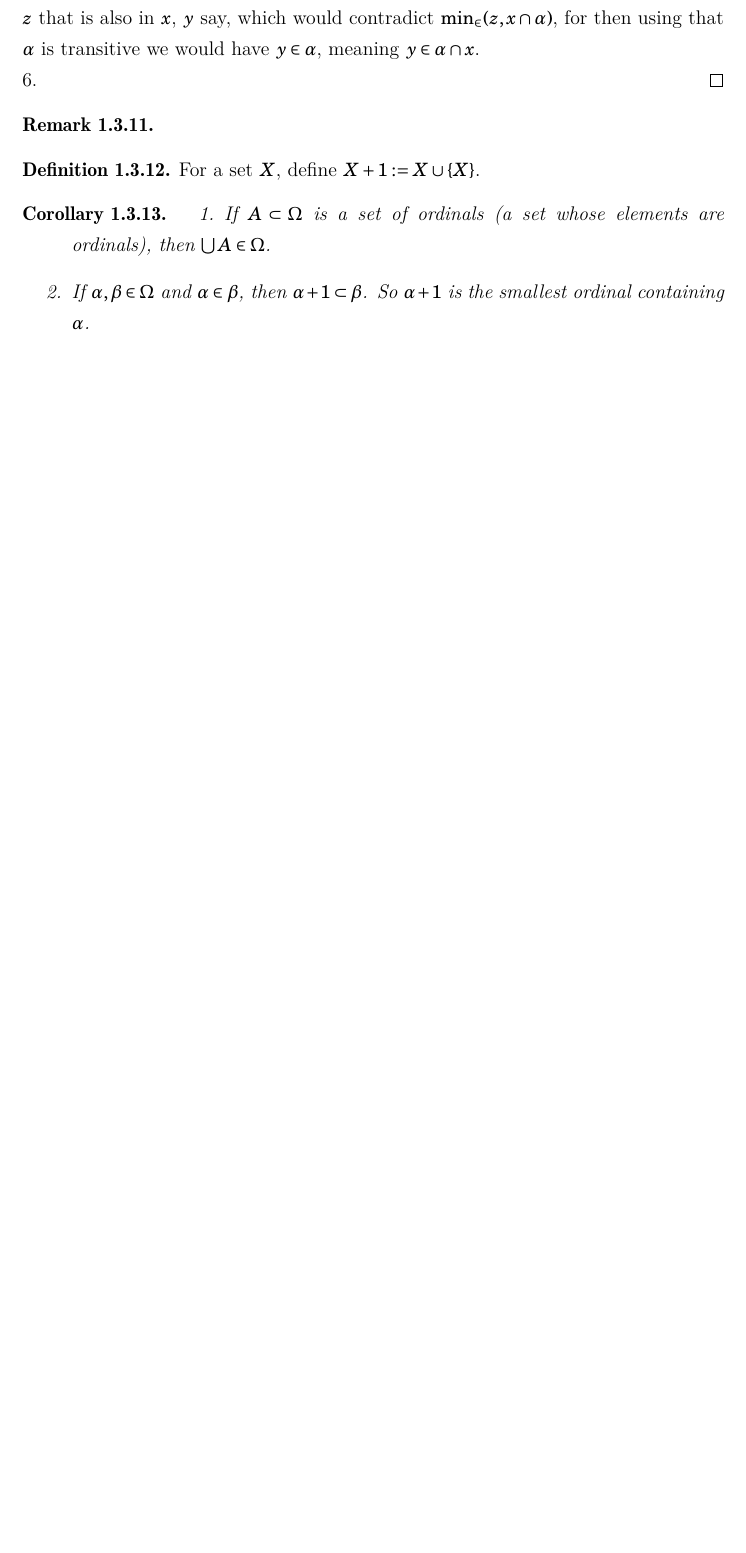
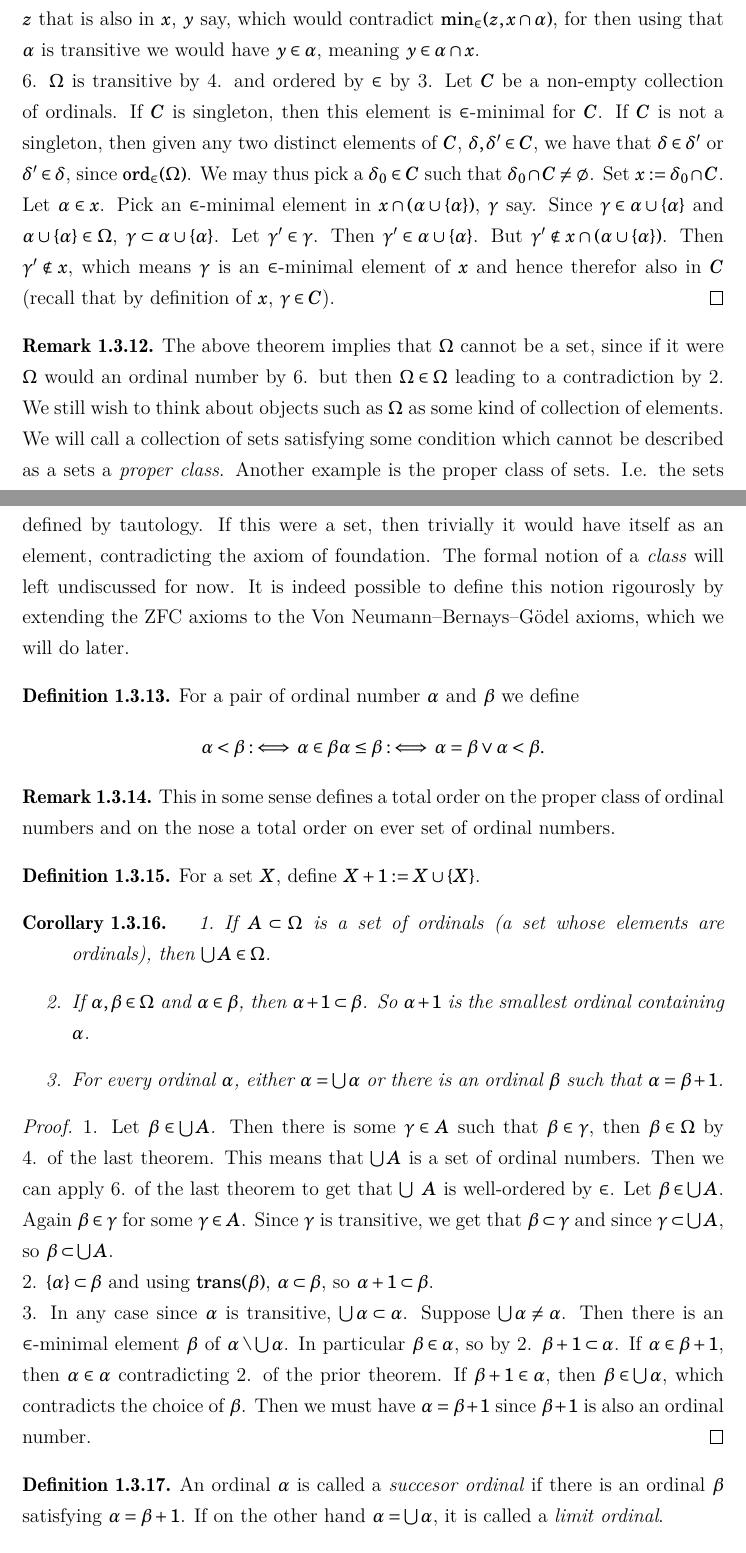
Before and after one commit to EyYoHomeBoy/algebraic-geometry-notes, a LaTeX document (main.tex, which reads content/ch1.tex): part of page 22 of 369 before the commit and two parts of pages 22 and 23 of 370 after it, the two joined at a grey line, cut so that both start at the same text, the shorter picture padded with empty space. The pictures show the PDF file main.pdf that the author committed with the source.

Commit message:
working on ordinal numbers

```diff
--- a/content/ch1.tex
+++ b/content/ch1.tex
@@ -409,10 +415,20 @@ We give a reformulation of every chain having a maximal/minimal element
     Now if $\beta\setminus \alpha$ was non-empty, then $\alpha\cap \beta $ would also be its $\in$-minimal element. But then $\alpha\cap \beta \notin \beta \wedge \alpha\cap \beta \in \beta$, leading to a contradiction. Then $\beta\setminus \alpha = \emptyset$, hence $\beta \subset \alpha$, meaning $\beta = \alpha \cap \beta \in \alpha$.\\
     4. Let $\alpha\in \beta \in \Omega$. Let $y_1,y_2\in \alpha$. By the transitivity of $\beta$, $y_1,y_2\in\beta$ and since $\ord_\in(\beta)$, it follows readily that $y_1\in y_2\vee y_1=y_2\vee y_1\ni y_2$, hence $\ord_\in(\alpha)$. Let $x\in \pazocal{P}(\alpha)$ be non-empty. By transitivity of $\beta$, $x\in\pazocal{P}(\beta)$, and since $\mathrm(wo)_\in(\beta)$, there is a $y\in x$ satisfying $\min_\in(y,x)$, so $\mathrm{wo}_\in(\alpha)$. Let $\gamma\in \alpha$, and let $\delta\in \gamma$. By $\mathrm{trans}(\beta)$, $\delta\in \beta$, and using $\ord_\in(\beta)$, $\delta\in \alpha\vee \delta = \alpha\vee \alpha\in \delta$. Suppose $\delta=\alpha\vee \alpha\in \delta$. Then for $X:=\{\alpha,\gamma,\delta\}\in\pazocal{P}(\beta)$, we have each element of $X$ is an element of some element member of $X$, hence $\forall x \in X \neg(\min_\in(x,X))$. So we conclude $\delta\in \alpha$, hence $\mathrm{trans}(\alpha)$. Hence $\alpha\in \Omega$.\\
     5. If $\beta\in (\alpha\cup\{\alpha\})$, then $\beta\in \alpha\vee \beta = \alpha$. In either case $\beta\subset \alpha$, since in the first case we can use $\mathrm{trans}(\alpha)$ and in the second case we trivially have $\forall x(x\in \beta \implies x\in \alpha)$. We thus have $\beta\subset \alpha\subset \alpha\cup \{\alpha\}$. Note that if $\beta,\gamma\in \alpha\cup\{\alpha\}$ then $\beta,\gamma\in \alpha \vee \beta \in \alpha=\gamma \vee  \gamma\in \alpha=\beta$. In the first case clearly $\beta\in \gamma \vee \beta = \gamma \vee \gamma\in \beta$ since $\ord_\in(\alpha)$. In the second and third case we also get this since $\beta \in \gamma \vee \gamma\in \beta$. So $\alpha\cup\{\alpha\}$ is ordered by $\in$. Let $x\in\pazocal{P}(\alpha\cup\{\alpha\})$ be a non-empty set. If $x=\{\alpha\}$, then we have already seen that $\alpha$ is $\in$-minimal of $x$. In the case where $x\cap \alpha \neq \emptyset$, this is a non-empty subset of $\alpha$ so it has a $\in$-minimal element, $z$ say, which implies $z\cap x = \emptyset$, for otherwise there would be an element of $z$ that is also in $x$, $y$ say, which would contradict $\min_\in(z,x\cap \alpha)$, for then using that $\alpha$ is transitive we would have $y\in \alpha$, meaning $y\in \alpha \cap x$.\\
-    6.
+    6. $\Omega$ is transitive by 4. and ordered by $\in$ by 3. Let $C$ be a non-empty collection of ordinals. If $C$ is singleton, then this element is $\in$-minimal for $C$. If $C$ is not a singleton, then given any two distinct elements of $C$, $\delta,\delta'\in C$, we have that $\delta\in \delta'$ or $\delta'\in \delta$, since $\ord_\in(\Omega)$. We may thus pick a $\delta_0\in C$ such that $\delta_0\cap C\neq \emptyset$. Set $x:= \delta_0\cap C$. Let $\alpha\in x$. Pick an $\in$-minimal element in $x\cap (\alpha \cup\{\alpha\})$, $\gamma$ say. Since $\gamma\in \alpha\cup\{\alpha\}$ and $\alpha\cup\{\alpha\}\in \Omega$, $\gamma\subset \alpha\cup \{\alpha\}$.  Let $\gamma'\in \gamma$. Then $\gamma'\in \alpha\cup \{\alpha\}$. But $\gamma'\notin x\cap (\alpha\cup\{\alpha\})$. Then $\gamma'\notin x$, which means $\gamma$ is an $\in$-minimal element of $x$ and hence therefor also in $C$ (recall that by definition of $x$, $\gamma\in C$).
 \end{proof}
 \begin{remark}
-
+    The above theorem implies that $\Omega$ cannot be a set, since if it were $\Omega$ would an ordinal number by 6. but then $\Omega\in \Omega$ leading to a contradiction by 2. We still wish to think about objects such as $\Omega$ as some kind of collection of elements. We will call a collection of sets satisfying some condition which cannot be described as a sets a \textit{proper class}. Another example is the proper class of sets. I.e. the sets defined by tautology. If this were a set, then trivially it would have itself as an element, contradicting the axiom of foundation. The formal notion of a \textit{class} will left undiscussed for now. It is indeed possible to define this notion rigourosly by extending the ZFC axioms to the Von Neumann–Bernays–Gödel axioms, which we will do later.
+\end{remark}
+\begin{definition}
+    For a pair of ordinal number $\alpha$ and $\beta$ we define
+    \begin{gather*}
+        \alpha <\beta :\iff \alpha \in \beta
+        \alpha \leq \beta :\iff \alpha = \beta \vee \alpha <\beta.
+    \end{gather*}
+\end{definition}
+\begin{remark}
+    This in some sense defines a total order on the proper class of ordinal numbers and on the nose a total order on ever set of ordinal numbers.
 \end{remark}
 \begin{definition}
     For a set $X$, define $X+1:= X\cup\{X\}$.
@@ -424,9 +441,13 @@ We give a reformulation of every chain having a maximal/minimal element
     \end{enumerate}
 \end{corollary}
 \begin{proof}
-
+    1. Let $\beta \in \bigcup A$. Then there is some $\gamma\in A$ such that $\beta \in \gamma$, then $\beta \in \Omega$ by 4. of the last theorem. This means that $\bigcup A$ is a set of ordinal numbers. Then we can apply 6. of the last theorem to get that $\bigcup \ A$ is well-ordered by $\in$. Let $\beta\in \bigcup A$. Again $\beta\in \gamma$ for some $\gamma\in A$. Since $\gamma$ is transitive, we get that $\beta\subset \gamma$ and since $\gamma\subset \bigcup A$, so $\beta \subset \bigcup A$.\\
+    2. $\{\alpha\}\subset \beta$ and using $\mathrm{trans}(\beta)$, $\alpha\subset \beta$, so $\alpha+1\subset \beta$.\\
+    3. In any case since $\alpha$ is transitive, $\bigcup\alpha \subset \alpha$. Suppose $\bigcup \alpha\neq \alpha$. Then there is an $\in$-minimal element $\beta$ of $\alpha\setminus \bigcup\alpha$. In particular $\beta\in \alpha$, so by 2. $\beta+1\subset \alpha$. If $\alpha\in \beta+1$, then $\alpha\in \alpha$ contradicting 2. of the prior theorem. If $\beta +1 \in \alpha$, then $\beta\in \bigcup\alpha$, which contradicts the choice of $\beta$. Then we must have $\alpha = \beta+1$ since $\beta+1$ is also an ordinal number.
 \end{proof}
-
+\begin{definition}
+    An ordinal $\alpha$ is called a \textit{succesor ordinal} if there is an ordinal $\beta$ satisfying $\alpha=\beta+1$. If on the other hand $\alpha = \bigcup \alpha$, it is called a \textit{limit ordinal}.
+\end{definition}
 \begin{theorem}
 
 \end{theorem}
```
Also changed, not shown: main.pdf, content/ch1.tex (9 more changed lines).
